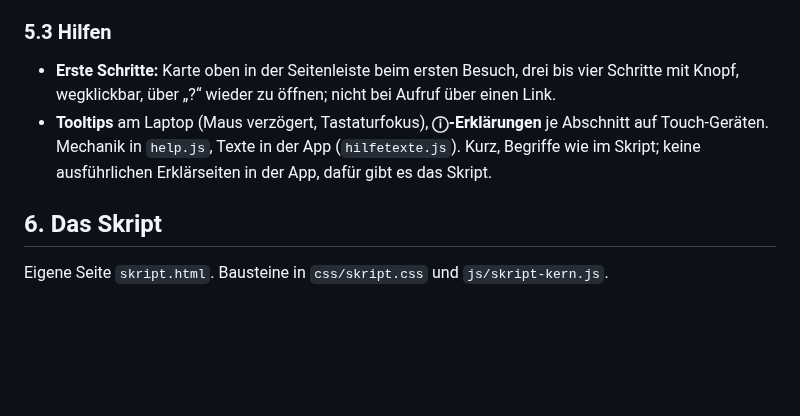
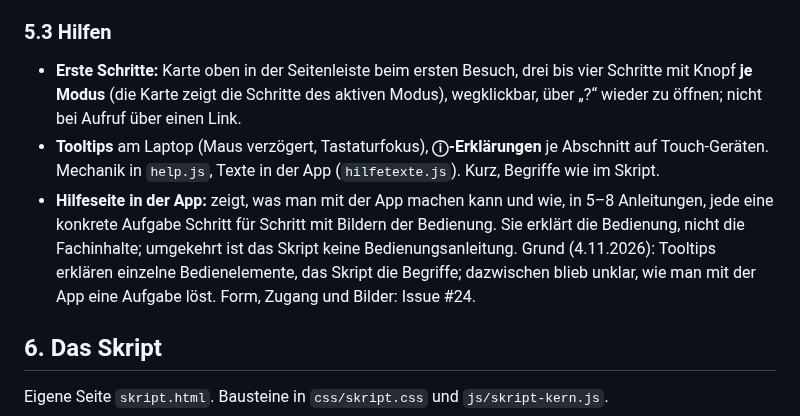
Before and after one commit to manganite/crystallography-common, a Markdown page: LEITFADEN.md, the part around the change. Drawn GitHub-style; blank space fills up the shorter version.

Commit message:
Leitfaden 5.3: Erste Schritte je Modus und Hilfeseite in der App
Die Regel „keine ausführlichen Erklärseiten in der App“ entfällt. Neu:
Erste Schritte je Modus und eine Hilfeseite mit 5–8 Anleitungen nach
Aufgaben (Entscheidung Thomas, 4.11.2026; Issue #24).

Co-Authored-By: Claude Opus 5.5 <noreply@anthropic.com>
Claude-Session: https://claude.ai/code/session_01L8SY95qXLC7GhHSFkYvLXR

```diff
--- a/LEITFADEN.md
+++ b/LEITFADEN.md
@@ -60,8 +60,9 @@ Die App ist eine **Werkbank**: links die Bedienung, rechts die Darstellungen, da
 
 ### 5.3 Hilfen
 
-- **Erste Schritte:** Karte oben in der Seitenleiste beim ersten Besuch, drei bis vier Schritte mit Knopf, wegklickbar, über „?“ wieder zu öffnen; nicht bei Aufruf über einen Link.
-- **Tooltips** am Laptop (Maus verzögert, Tastaturfokus), **ⓘ-Erklärungen** je Abschnitt auf Touch-Geräten. Mechanik in `help.js`, Texte in der App (`hilfetexte.js`). Kurz, Begriffe wie im Skript; keine ausführlichen Erklärseiten in der App, dafür gibt es das Skript.
+- **Erste Schritte:** Karte oben in der Seitenleiste beim ersten Besuch, drei bis vier Schritte mit Knopf **je Modus** (die Karte zeigt die Schritte des aktiven Modus), wegklickbar, über „?“ wieder zu öffnen; nicht bei Aufruf über einen Link.
+- **Tooltips** am Laptop (Maus verzögert, Tastaturfokus), **ⓘ-Erklärungen** je Abschnitt auf Touch-Geräten. Mechanik in `help.js`, Texte in der App (`hilfetexte.js`). Kurz, Begriffe wie im Skript.
+- **Hilfeseite in der App:** zeigt, was man mit der App machen kann und wie, in 5–8 Anleitungen, jede eine konkrete Aufgabe Schritt für Schritt mit Bildern der Bedienung. Sie erklärt die Bedienung, nicht die Fachinhalte; umgekehrt ist das Skript keine Bedienungsanleitung. Grund (4.11.2026): Tooltips erklären einzelne Bedienelemente, das Skript die Begriffe; dazwischen blieb unklar, wie man mit der App eine Aufgabe löst. Form, Zugang und Bilder: Issue #24.
 
 ## 6. Das Skript
 
```
Also changed, not shown: CHANGELOG.md (+1 -0 lines).
